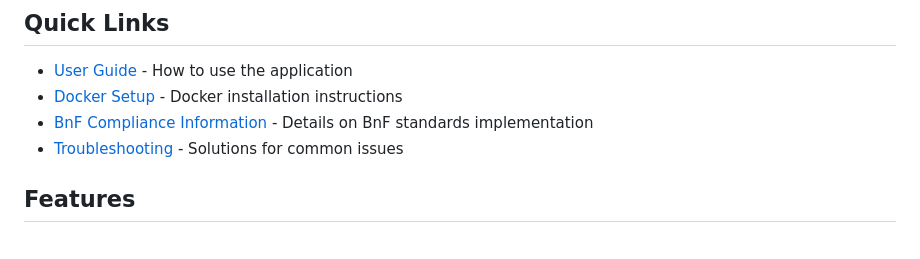
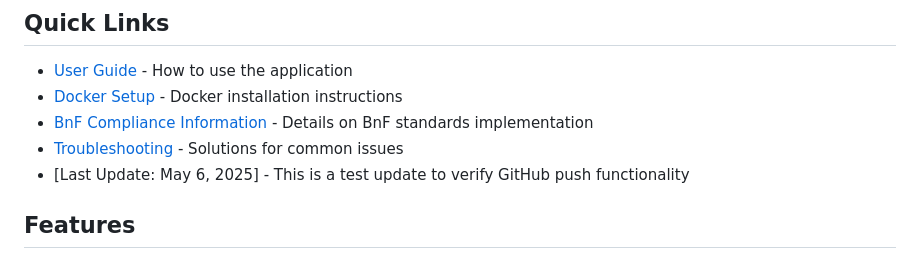
Before and after one commit to xy-liao/jp2forge_web, a Markdown page: README.md, the part around the change. Rendered like a GitHub page.

Commit message:
Test commit to verify GitHub push functionality

```diff
--- a/README.md
+++ b/README.md
@@ -16,6 +16,7 @@ A web interface for the JP2Forge JPEG2000 conversion library, providing an easy-
 - [Docker Setup](docs/docker_setup.md) - Docker installation instructions
 - [BnF Compliance Information](docs/bnf_compliance_improvements.md) - Details on BnF standards implementation
 - [Troubleshooting](docs/troubleshooting.md) - Solutions for common issues
+- [Last Update: May 6, 2025] - This is a test update to verify GitHub push functionality
 
 ## Features
 
```
